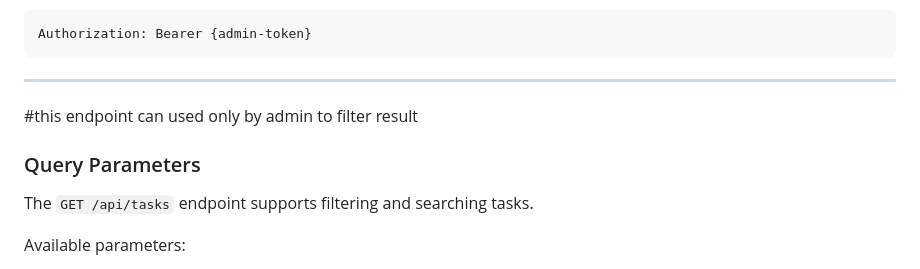
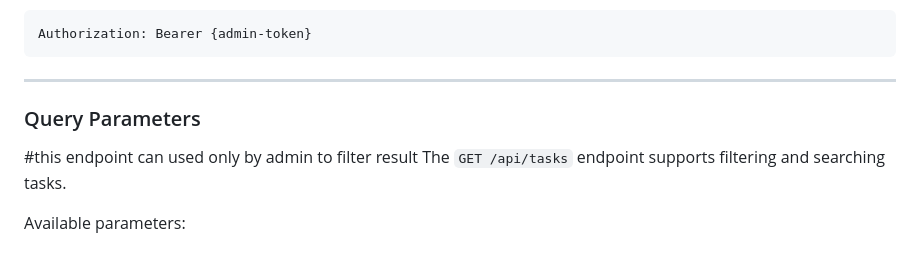
Before and after one commit to HadiNojavan/Task_manager, a Markdown page: README.md, the part around the change. Drawn GitHub-style.

````diff
--- a/README.md
+++ b/README.md
@@ -277,9 +277,9 @@ Authorization: Bearer {admin-token}
 ```
 ---
 
+
+### Query Parameters
 #this endpoint can used only by admin to filter result
-### Query Parameters
-
 The `GET /api/tasks` endpoint supports filtering and searching tasks.
 
 Available parameters:
````
